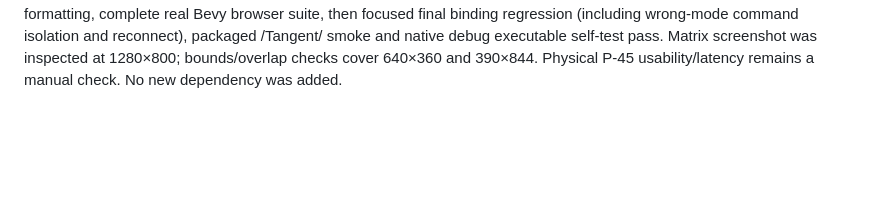
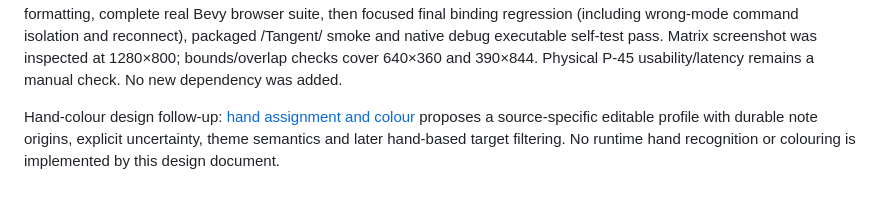
Before and after one commit to passeride/Tangent, a Markdown page: docs/design/product-development-plan.md, the part around the change. Rendered like a GitHub page; blank space fills up the shorter version.

```diff
--- a/docs/design/product-development-plan.md
+++ b/docs/design/product-development-plan.md
@@ -291,3 +291,8 @@ regression (including wrong-mode command isolation and reconnect), packaged
 /Tangent/ smoke and native debug executable self-test pass. Matrix screenshot was
 inspected at 1280×800; bounds/overlap checks cover 640×360 and 390×844. Physical
 P-45 usability/latency remains a manual check. No new dependency was added.
+
+Hand-colour design follow-up: [hand assignment and colour](hand-assignment-and-colour.md)
+proposes a source-specific editable profile with durable note origins, explicit
+uncertainty, theme semantics and later hand-based target filtering. No runtime
+hand recognition or colouring is implemented by this design document.
```
Also changed, not shown: docs/design/README.md (+1 -0 lines), docs/design/hand-assignment-and-colour.md (added, +229 -0 lines).
